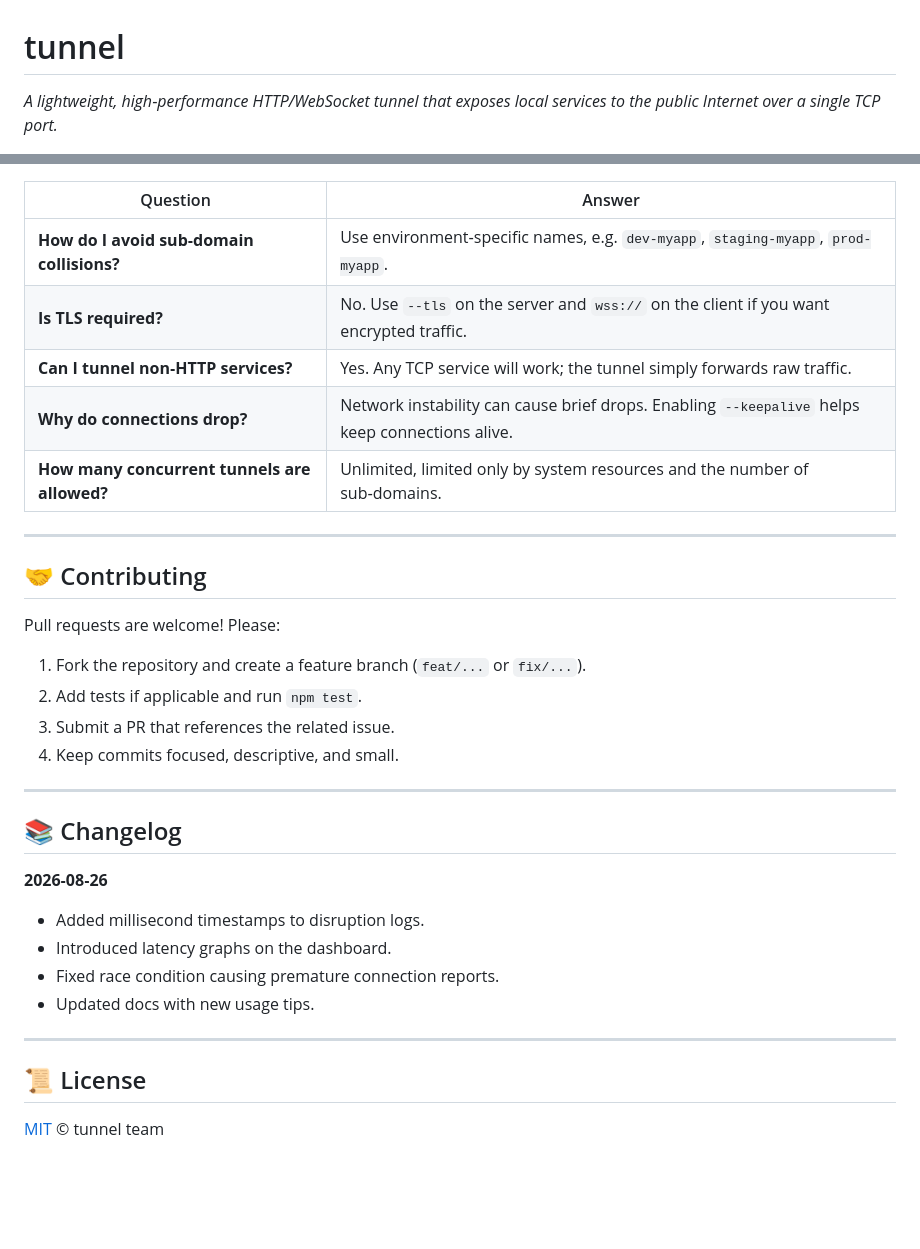
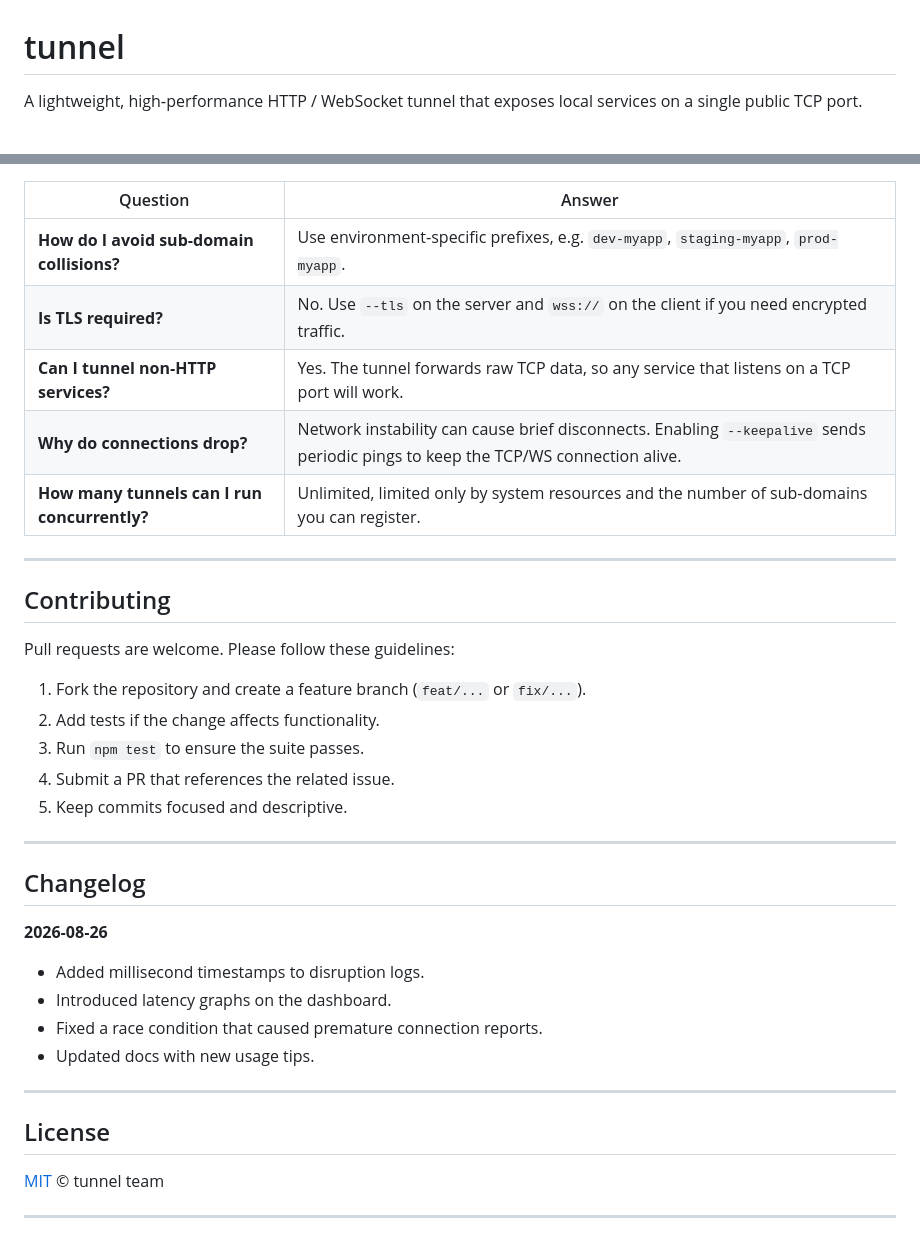
Before and after one commit to shubhyagami/tunnel, a Markdown page: README.md, 2 parts joined by grey strips. Drawn GitHub-style; blank space fills up the shorter version.

```diff
--- a/README.md
+++ b/README.md
@@ -1,4 +1,4 @@
 # tunnel
 
-*A lightweight, high‑performance HTTP/WebSocket tunnel that exposes local services to the public Internet over a single TCP port.*
+A lightweight, high‑performance HTTP / WebSocket tunnel that exposes local services on a single public TCP port.
 
@@ -151,36 +172,39 @@ Other providers (Heroku, Fly.io, DigitalOcean, etc.) follow the same pattern wit
 
 | Question | Answer |
 |----------|--------|
-| **How do I avoid sub‑domain collisions?** | Use environment‑specific names, e.g. `dev-myapp`, `staging-myapp`, `prod-myapp`. |
-| **Is TLS required?** | No. Use `--tls` on the server and `wss://` on the client if you want encrypted traffic. |
-| **Can I tunnel non‑HTTP services?** | Yes. Any TCP service will work; the tunnel simply forwards raw traffic. |
-| **Why do connections drop?** | Network instability can cause brief drops. Enabling `--keepalive` helps keep connections alive. |
-| **How many concurrent tunnels are allowed?** | Unlimited, limited only by system resources and the number of sub‑domains. |
+| **How do I avoid sub‑domain collisions?** | Use environment‑specific prefixes, e.g. `dev-myapp`, `staging-myapp`, `prod-myapp`. |
+| **Is TLS required?** | No. Use `--tls` on the server and `wss://` on the client if you need encrypted traffic. |
+| **Can I tunnel non‑HTTP services?** | Yes. The tunnel forwards raw TCP data, so any service that listens on a TCP port will work. |
+| **Why do connections drop?** | Network instability can cause brief disconnects. Enabling `--keepalive` sends periodic pings to keep the TCP/WS connection alive. |
+| **How many tunnels can I run concurrently?** | Unlimited, limited only by system resources and the number of sub‑domains you can register. |
 
 ---
 
-## 🤝 Contributing
+## Contributing
 
-Pull requests are welcome! Please:
+Pull requests are welcome. Please follow these guidelines:
 
 1. Fork the repository and create a feature branch (`feat/...` or `fix/...`).
-2. Add tests if applicable and run `npm test`.
-3. Submit a PR that references the related issue.
-4. Keep commits focused, descriptive, and small.
+2. Add tests if the change affects functionality.
+3. Run `npm test` to ensure the suite passes.
+4. Submit a PR that references the related issue.
+5. Keep commits focused and descriptive.
 
 ---
 
-## 📚 Changelog
+## Changelog
 
 **2026‑08‑26**
 
 - Added millisecond timestamps to disruption logs.
 - Introduced latency graphs on the dashboard.
-- Fixed race condition causing premature connection reports.
+- Fixed a race condition that caused premature connection reports.
 - Updated docs with new usage tips.
 
 ---
 
-## 📜 License
+## License
 
-[MIT](LICENSE) © tunnel team
+[MIT](./LICENSE) © tunnel team
+
+---
```
Also changed, not shown: other parts of README.md (+82 -61 lines).
